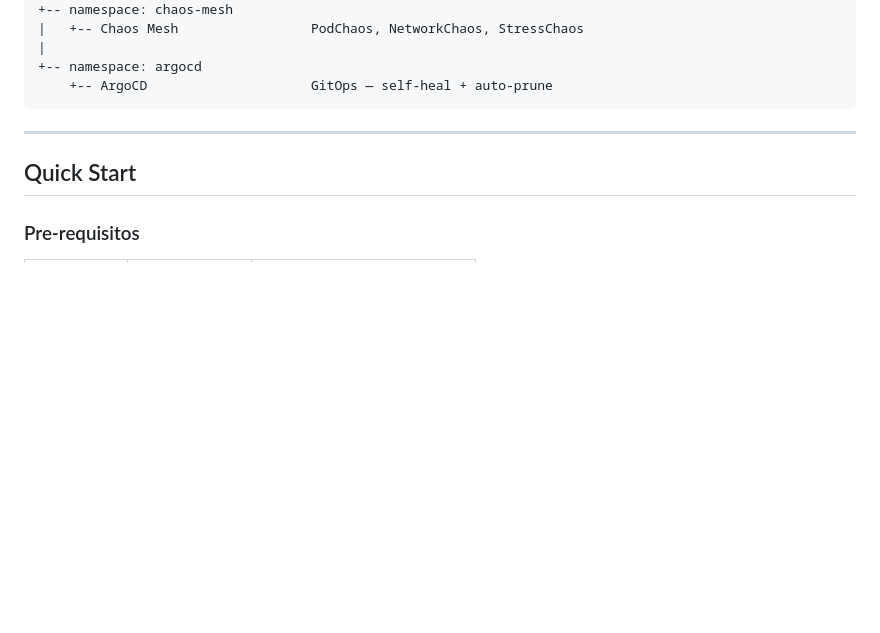
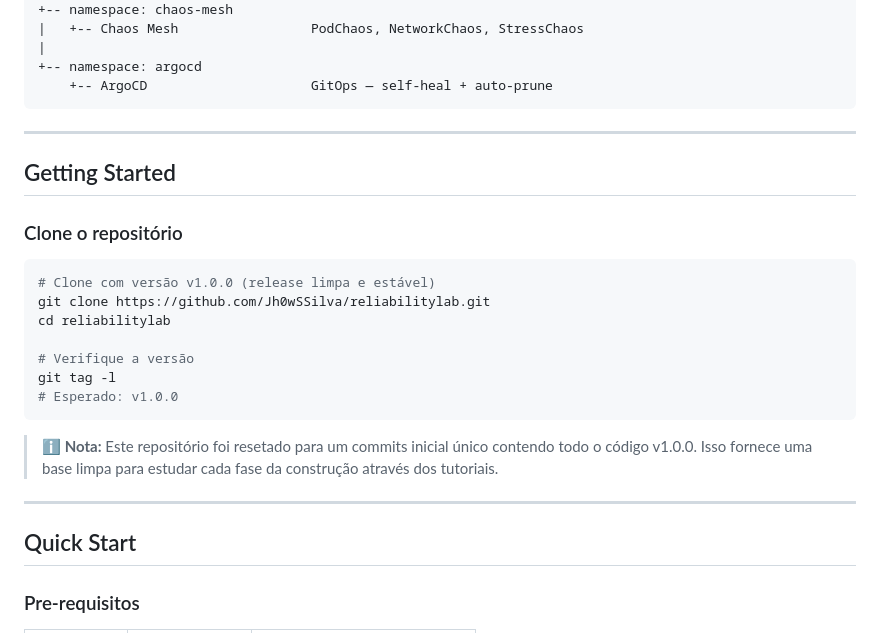
Before and after one commit to Jh0wSSilva/reliabilitylab, a Markdown page: Readme.md, the part around the change. GitHub-like rendering; blank space fills up the shorter version.

````diff
--- a/Readme.md
+++ b/Readme.md
@@ -70,6 +70,24 @@ Minikube (3 nos — 1 control-plane + 2 workers)
 +-- namespace: argocd
     +-- ArgoCD                     GitOps — self-heal + auto-prune
 ```
+
+---
+
+## Getting Started
+
+### Clone o repositório
+
+```bash
+# Clone com versão v1.0.0 (release limpa e estável)
+git clone https://github.com/Jh0wSSilva/reliabilitylab.git
+cd reliabilitylab
+
+# Verifique a versão
+git tag -l
+# Esperado: v1.0.0
+```
+
+> **ℹ️ Nota:** Este repositório foi resetado para um commits inicial único contendo todo o código v1.0.0. Isso fornece uma base limpa para estudar cada fase da construção através dos tutoriais.
 
 ---
 
````
Also changed, not shown: TROUBLESHOOTING.md (+88 -0 lines), docs/tutorials/tutorial-01-ambiente-minikube.md (+18 -0 lines).
